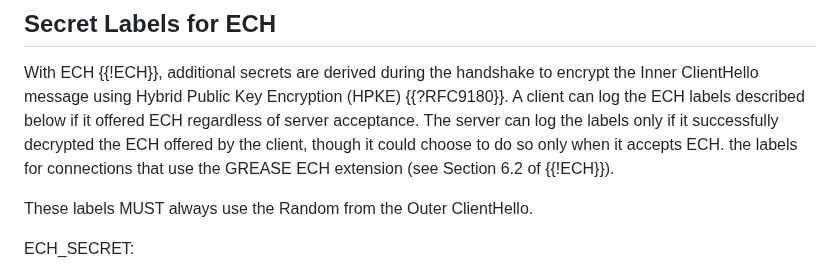
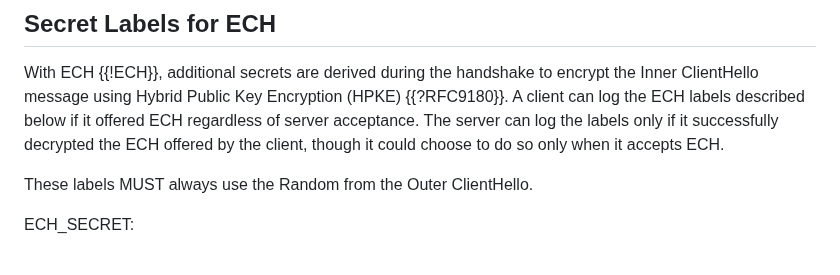
Before and after one commit to tlswg/sslkeylogfile, a Markdown page: draft-ietf-tls-keylogfile.md, the part around the change. GitHub-like rendering.

Commit message:
Update draft-ietf-tls-keylogfile.md
Co-authored-by: Martin Thomson <mt@lowentropy.net>

```diff
--- a/draft-ietf-tls-keylogfile.md
+++ b/draft-ietf-tls-keylogfile.md
@@ -226,7 +226,6 @@ Key Encryption (HPKE) {{?RFC9180}}. A client can log the ECH labels described be
 if it offered ECH regardless of server acceptance. The server can log the labels only if it
 successfully decrypted the ECH offered by the client, though it could choose to do so
 only when it accepts ECH.
-the labels for connections that use the GREASE ECH extension (see Section 6.2 of {{!ECH}}).
 
 These labels MUST always use the Random from the Outer ClientHello.
 
```
